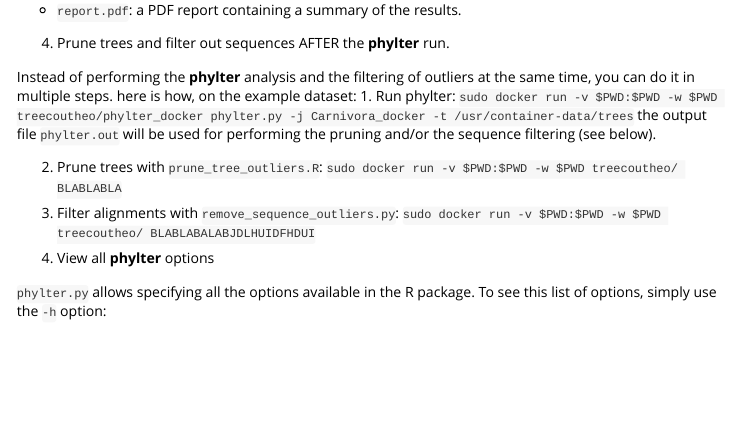
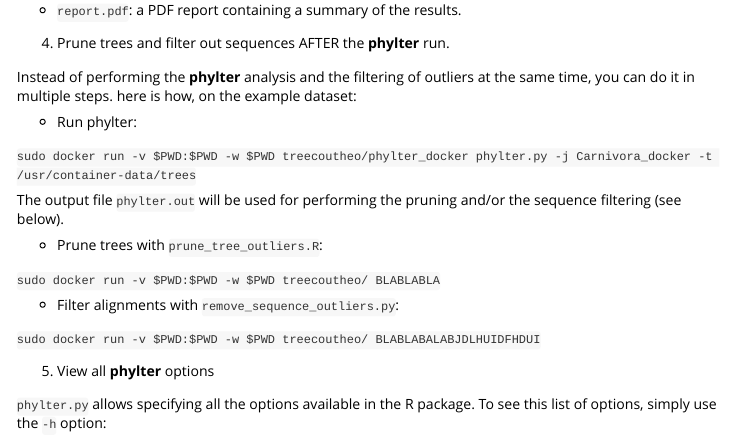
Before and after one commit to damiendevienne/phylter, an R Markdown document (vignettes/phyltercontainer.Rmd): the page in a window 1100 px wide, from 1740 px down. Rendered offline with R 4.5, knitr and Pandoc, with nearby package versions; long lines of code are wrapped.

Commit message:
Update phyltercontainer.Rmd

````diff
--- a/vignettes/phyltercontainer.Rmd
+++ b/vignettes/phyltercontainer.Rmd
@@ -91,19 +91,23 @@ The command above generates, in addition to the two files described in the previ
 4. Prune trees and filter out sequences AFTER the **phylter** run.
 
 Instead of performing the **phylter** analysis and the filtering of outliers at the same time, you can do it in multiple steps. here is how, on the example dataset:
- 1. Run phylter:
+
+  - Run phylter:
+
 `sudo docker run -v $PWD:$PWD -w $PWD treecoutheo/phylter_docker phylter.py -j Carnivora_docker -t /usr/container-data/trees`
-the output file `phylter.out` will be used for performing the pruning and/or the sequence filtering (see below).
 
- 2. Prune trees with `prune_tree_outliers.R`:
- `sudo docker run -v $PWD:$PWD -w $PWD treecoutheo/ BLABLABLA`
+The output file `phylter.out` will be used for performing the pruning and/or the sequence filtering (see below).
 
- 3. Filter alignments with `remove_sequence_outliers.py`:
+  - Prune trees with `prune_tree_outliers.R`:
+
+`sudo docker run -v $PWD:$PWD -w $PWD treecoutheo/ BLABLABLA`
+
+  - Filter alignments with `remove_sequence_outliers.py`:
+
 `sudo docker run -v $PWD:$PWD -w $PWD treecoutheo/ BLABLABALABJDLHUIDFHDUI`
 
 
 5. View all **phylter** options
-
 
 `phylter.py` allows specifying all the options available in the R package. To see this list of options, simply use the `-h` option:
 ```sh
````
